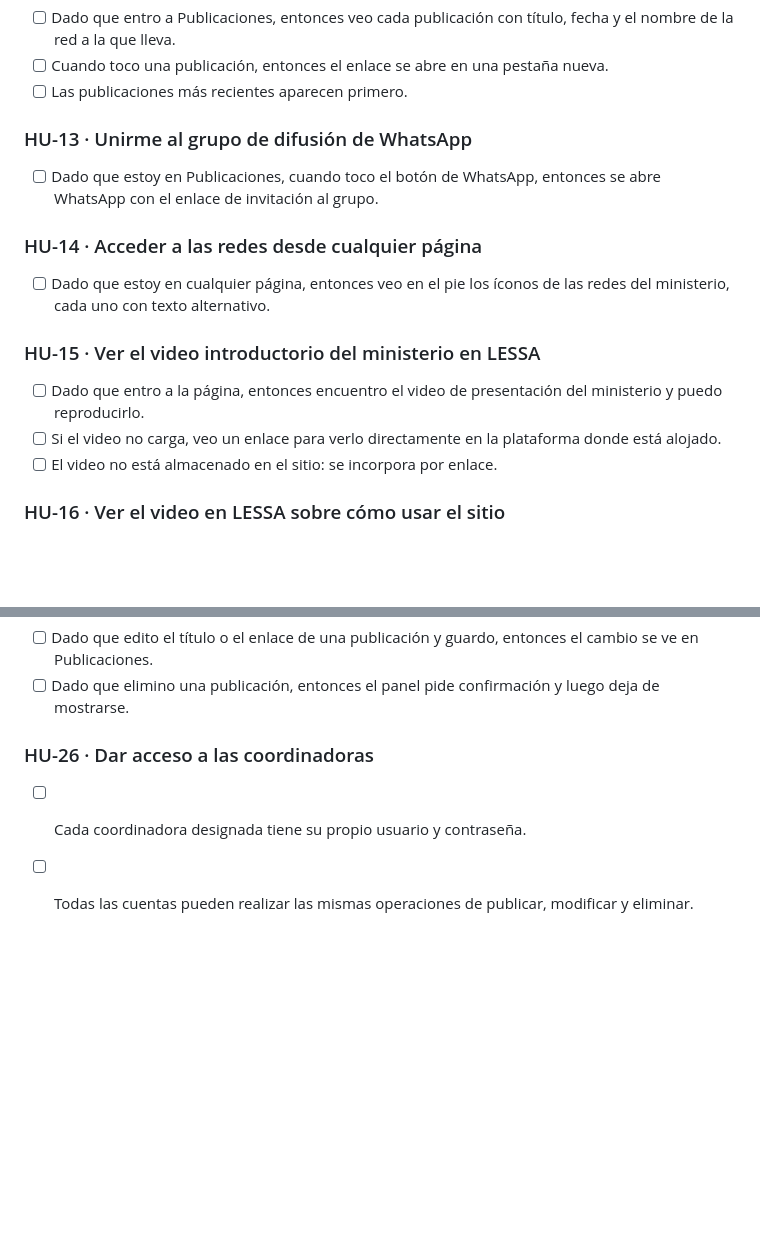
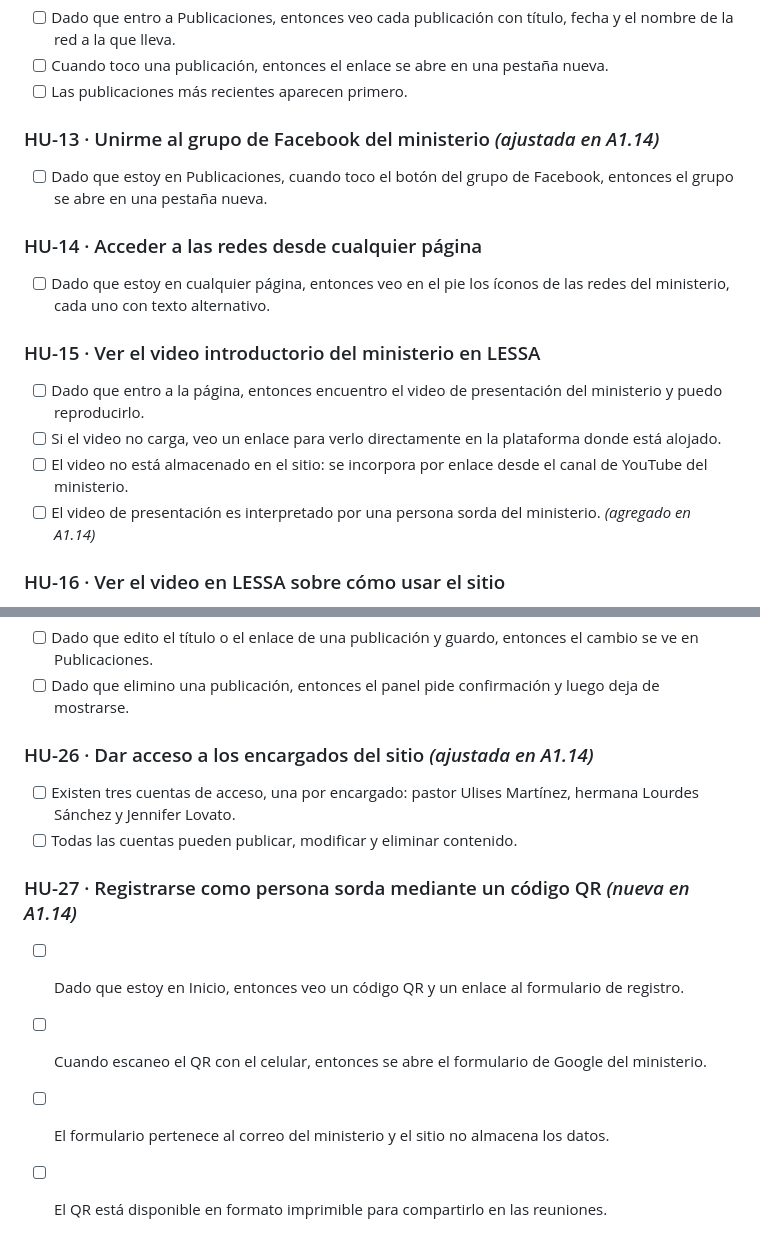
Before and after one commit to li21001/Proyecto-Pagina-Web-Ministerio-de-Sordos, a Markdown page: docs/fase1-requerimientos/A1.7-criterios.md, 2 parts joined by grey strips. GitHub-like rendering; blank space fills up the shorter version.

Commit message:
Modificación y Actualización A1.7 criterios

```diff
--- a/docs/fase1-requerimientos/A1.7-criterios.md
+++ b/docs/fase1-requerimientos/A1.7-criterios.md
@@ -53,8 +53,8 @@ Formato: *Dado / Cuando / Entonces*. Cada criterio debe poder comprobarse en la
 - [ ] Cuando toco una publicación, entonces el enlace se abre en una pestaña nueva.
 - [ ] Las publicaciones más recientes aparecen primero.
 
-### HU-13 · Unirme al grupo de difusión de WhatsApp
-- [ ] Dado que estoy en Publicaciones, cuando toco el botón de WhatsApp, entonces se abre WhatsApp con el enlace de invitación al grupo.
+### HU-13 · Unirme al grupo de Facebook del ministerio *(ajustada en A1.14)*
+- [ ] Dado que estoy en Publicaciones, cuando toco el botón del grupo de Facebook, entonces el grupo se abre en una pestaña nueva.
 
 ### HU-14 · Acceder a las redes desde cualquier página
 - [ ] Dado que estoy en cualquier página, entonces veo en el pie los íconos de las redes del ministerio, cada uno con texto alternativo.
@@ -62,7 +62,8 @@ Formato: *Dado / Cuando / Entonces*. Cada criterio debe poder comprobarse en la
 ### HU-15 · Ver el video introductorio del ministerio en LESSA
 - [ ] Dado que entro a la página, entonces encuentro el video de presentación del ministerio y puedo reproducirlo.
 - [ ] Si el video no carga, veo un enlace para verlo directamente en la plataforma donde está alojado.
-- [ ] El video no está almacenado en el sitio: se incorpora por enlace.
+- [ ] El video no está almacenado en el sitio: se incorpora por enlace desde el canal de YouTube del ministerio.
+- [ ] El video de presentación es interpretado por una persona sorda del ministerio. *(agregado en A1.14)*
 
 ### HU-16 · Ver el video en LESSA sobre cómo usar el sitio
 - [ ] Dado que entro a la página, entonces encuentro el video de uso del sitio y puedo reproducirlo.
@@ -105,6 +106,12 @@ Formato: *Dado / Cuando / Entonces*. Cada criterio debe poder comprobarse en la
 - [ ] Dado que edito el título o el enlace de una publicación y guardo, entonces el cambio se ve en Publicaciones.
 - [ ] Dado que elimino una publicación, entonces el panel pide confirmación y luego deja de mostrarse.
 
-### HU-26 · Dar acceso a las coordinadoras
-- [ ] Cada coordinadora designada tiene su propio usuario y contraseña.
-- [ ] Todas las cuentas pueden realizar las mismas operaciones de publicar, modificar y eliminar.
+### HU-26 · Dar acceso a los encargados del sitio *(ajustada en A1.14)*
+- [ ] Existen tres cuentas de acceso, una por encargado: pastor Ulises Martínez, hermana Lourdes Sánchez y Jennifer Lovato.
+- [ ] Todas las cuentas pueden publicar, modificar y eliminar contenido.
+
+### HU-27 · Registrarse como persona sorda mediante un código QR *(nueva en A1.14)*
+- [ ] Dado que estoy en Inicio, entonces veo un código QR y un enlace al formulario de registro.
+- [ ] Cuando escaneo el QR con el celular, entonces se abre el formulario de Google del ministerio.
+- [ ] El formulario pertenece al correo del ministerio y el sitio no almacena los datos.
+- [ ] El QR está disponible en formato imprimible para compartirlo en las reuniones.
```
